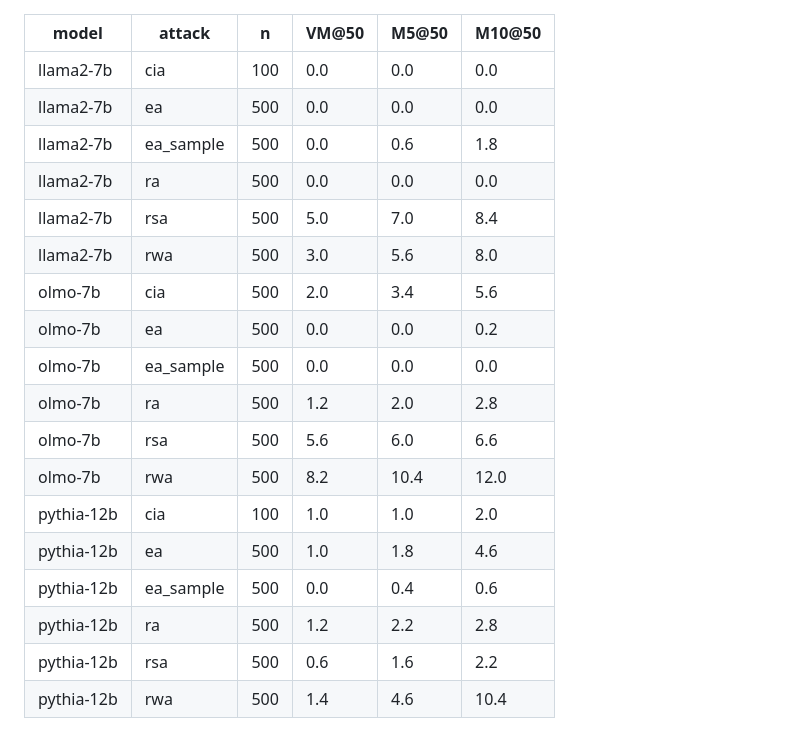
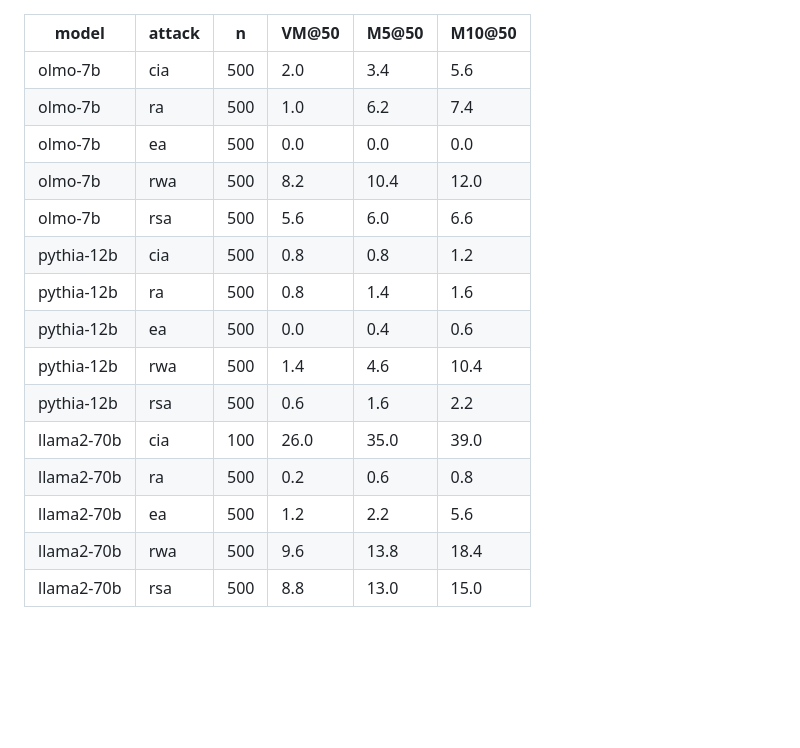
Before and after one commit to ericjkge/data-leakage, a Markdown page: results/table.md, the part around the change. GitHub-like rendering; blank space fills up the shorter version.

```diff
--- a/results/table.md
+++ b/results/table.md
@@ -1,20 +1,17 @@
 | model | attack | n | VM@50 | M5@50 | M10@50 |
 |---|---|---|---|---|---|
-| llama2-7b | cia | 100 | 0.0 | 0.0 | 0.0 |
-| llama2-7b | ea | 500 | 0.0 | 0.0 | 0.0 |
-| llama2-7b | ea_sample | 500 | 0.0 | 0.6 | 1.8 |
-| llama2-7b | ra | 500 | 0.0 | 0.0 | 0.0 |
-| llama2-7b | rsa | 500 | 5.0 | 7.0 | 8.4 |
-| llama2-7b | rwa | 500 | 3.0 | 5.6 | 8.0 |
 | olmo-7b | cia | 500 | 2.0 | 3.4 | 5.6 |
-| olmo-7b | ea | 500 | 0.0 | 0.0 | 0.2 |
-| olmo-7b | ea_sample | 500 | 0.0 | 0.0 | 0.0 |
-| olmo-7b | ra | 500 | 1.2 | 2.0 | 2.8 |
+| olmo-7b | ra | 500 | 1.0 | 6.2 | 7.4 |
+| olmo-7b | ea | 500 | 0.0 | 0.0 | 0.0 |
+| olmo-7b | rwa | 500 | 8.2 | 10.4 | 12.0 |
 | olmo-7b | rsa | 500 | 5.6 | 6.0 | 6.6 |
-| olmo-7b | rwa | 500 | 8.2 | 10.4 | 12.0 |
-| pythia-12b | cia | 100 | 1.0 | 1.0 | 2.0 |
-| pythia-12b | ea | 500 | 1.0 | 1.8 | 4.6 |
-| pythia-12b | ea_sample | 500 | 0.0 | 0.4 | 0.6 |
-| pythia-12b | ra | 500 | 1.2 | 2.2 | 2.8 |
+| pythia-12b | cia | 500 | 0.8 | 0.8 | 1.2 |
+| pythia-12b | ra | 500 | 0.8 | 1.4 | 1.6 |
+| pythia-12b | ea | 500 | 0.0 | 0.4 | 0.6 |
+| pythia-12b | rwa | 500 | 1.4 | 4.6 | 10.4 |
 | pythia-12b | rsa | 500 | 0.6 | 1.6 | 2.2 |
-| pythia-12b | rwa | 500 | 1.4 | 4.6 | 10.4 |
+| llama2-70b | cia | 100 | 26.0 | 35.0 | 39.0 |
+| llama2-70b | ra | 500 | 0.2 | 0.6 | 0.8 |
+| llama2-70b | ea | 500 | 1.2 | 2.2 | 5.6 |
+| llama2-70b | rwa | 500 | 9.6 | 13.8 | 18.4 |
+| llama2-70b | rsa | 500 | 8.8 | 13.0 | 15.0 |
```
Also changed, not shown: README.md (+21 -3 lines), results/table.png (added), 5 other files.
